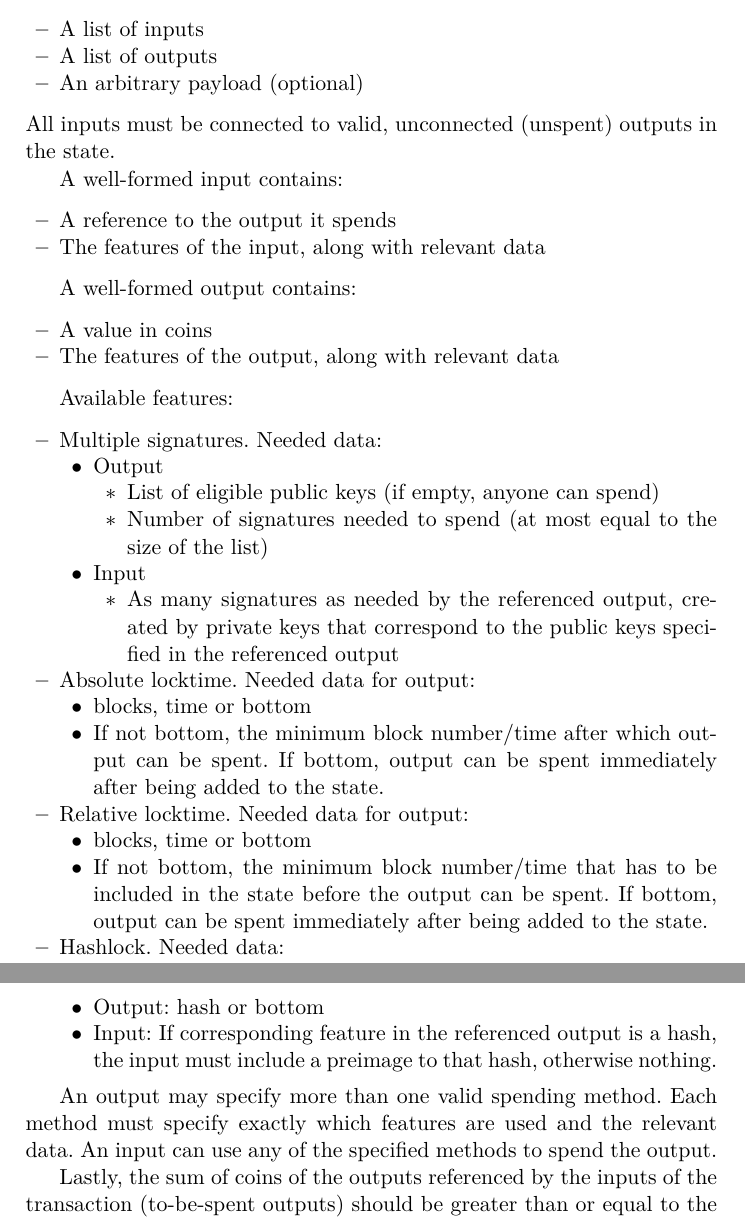
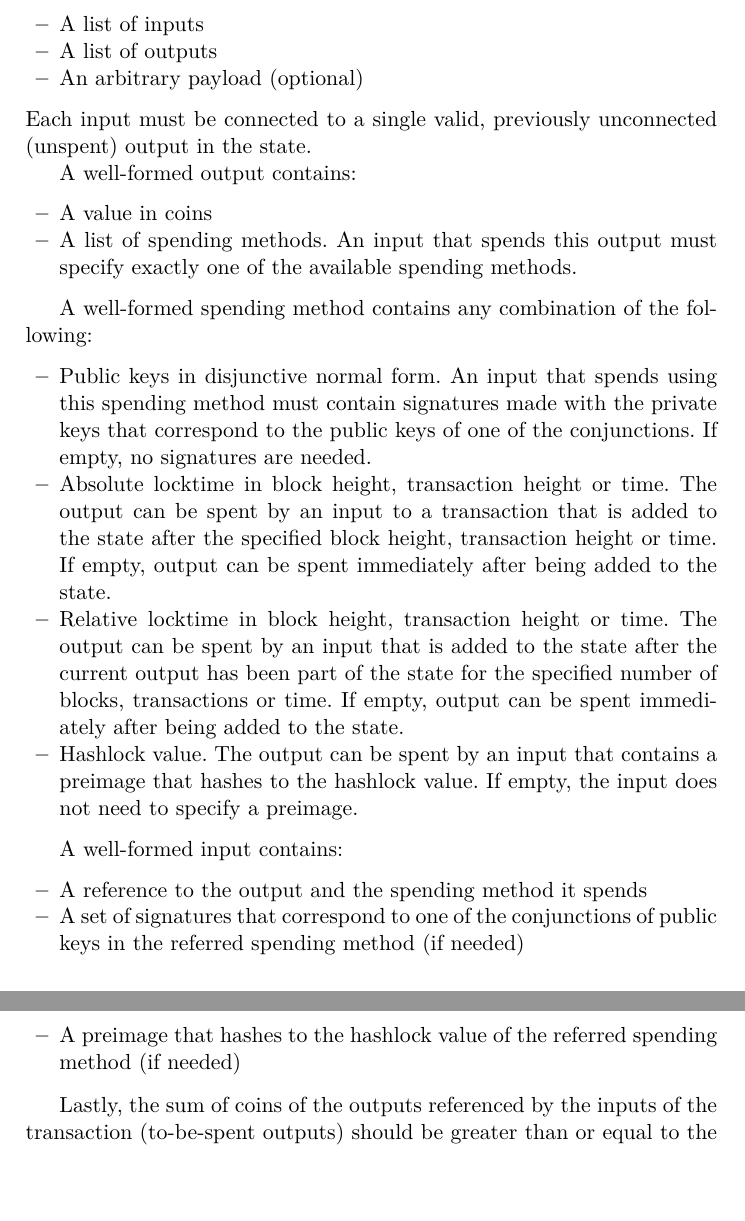
Before and after one commit to OrfeasLitos/PaymentChannels, a LaTeX paper (src/paymentChannels.tex, which reads src/txStructure.tex): two parts of pages 23 and 24 of 26, joined at a grey line, cut so that both start at the same text, the shorter picture padded with empty space. Compiled offline with pdfLaTeX.

Commit message:
Rewrite valid transaction specification
Use a cleaner, more organized and more easily understandable structure

```diff
--- a/src/txStructure.tex
+++ b/src/txStructure.tex
@@ -4,63 +4,44 @@ A well-formed transaction contains:
   \item A list of outputs
   \item An arbitrary payload (optional)
 \end{itemize}
-All inputs must be connected to valid, unconnected (unspent) outputs in the
-state.
-
-A well-formed input contains:
-\begin{itemize}
-  \item A reference to the output it spends
-  \item The features of the input, along with relevant data
-\end{itemize}
+Each input must be connected to a single valid, previously unconnected (unspent)
+output in the state.
 
 A well-formed output contains:
 \begin{itemize}
   \item A value in coins
-  \item The features of the output, along with relevant data
+  \item A list of spending methods. An input that spends this output must
+  specify exactly one of the available spending methods.
 \end{itemize}
 
-Available features:
+A well-formed spending method contains any combination of the following:
 \begin{itemize}
-  \item Multiple signatures. Needed data:
-  \begin{itemize}
-    \item Output
-    \begin{itemize}
-      \item List of eligible public keys (if empty, anyone can spend)
-      \item Number of signatures needed to spend (at most equal to the size of the
-      list)
-    \end{itemize}
-    \item Input
-    \begin{itemize}
-      \item As many signatures as needed by the referenced output, created by
-      private keys that correspond to the public keys specified in the
-      referenced output
-    \end{itemize}
-  \end{itemize}
-  \item Absolute locktime. Needed data for output:
-  \begin{itemize}
-    \item blocks, time or bottom
-    \item If not bottom, the minimum block number/time after which output can be
-    spent. If bottom, output can be spent immediately after being added to the
-    state.
-  \end{itemize}
-  \item Relative locktime. Needed data for output:
-  \begin{itemize}
-    \item blocks, time or bottom
-    \item If not bottom, the minimum block number/time that has to be included
-    in the state before the output can be spent. If bottom, output can be spent
-    immediately after being added to the state.
-  \end{itemize}
-  \item Hashlock. Needed data:
-  \begin{itemize}
-    \item Output: hash or bottom
-    \item Input: If corresponding feature in the referenced output is a hash,
-    the input must include a preimage to that hash, otherwise nothing.
-  \end{itemize}
+  \item Public keys in disjunctive normal form. An input that spends using this
+  spending method must contain signatures made with the private keys that
+  correspond to the public keys of one of the conjunctions. If empty, no
+  signatures are needed.
+  \item Absolute locktime in block height, transaction height or time. The
+  output can be spent by an input to a transaction that is added to the state
+  after the specified block height, transaction height or time. If empty, output
+  can be spent immediately after being added to the state.
+  \item Relative locktime in block height, transaction height or time. The
+  output can be spent by an input that is added to the state after the current
+  output has been part of the state for the specified number of blocks,
+  transactions or time. If empty, output can be spent immediately after being
+  added to the state.
+  \item Hashlock value. The output can be spent by an input that contains a
+  preimage that hashes to the hashlock value. If empty, the input does not need
+  to specify a preimage.
 \end{itemize}
 
-An output may specify more than one valid spending method. Each method must
-specify exactly which features are used and the relevant data. An input can use
-any of the specified methods to spend the output.
+A well-formed input contains:
+\begin{itemize}
+  \item A reference to the output and the spending method it spends
+  \item A set of signatures that correspond to one of the conjunctions of public
+  keys in the referred spending method (if needed)
+  \item A preimage that hashes to the hashlock value of the referred spending
+  method (if needed)
+\end{itemize}
 
 Lastly, the sum of coins of the outputs referenced by the inputs of the
 transaction (to-be-spent outputs) should be greater than or equal to the sum of
```
